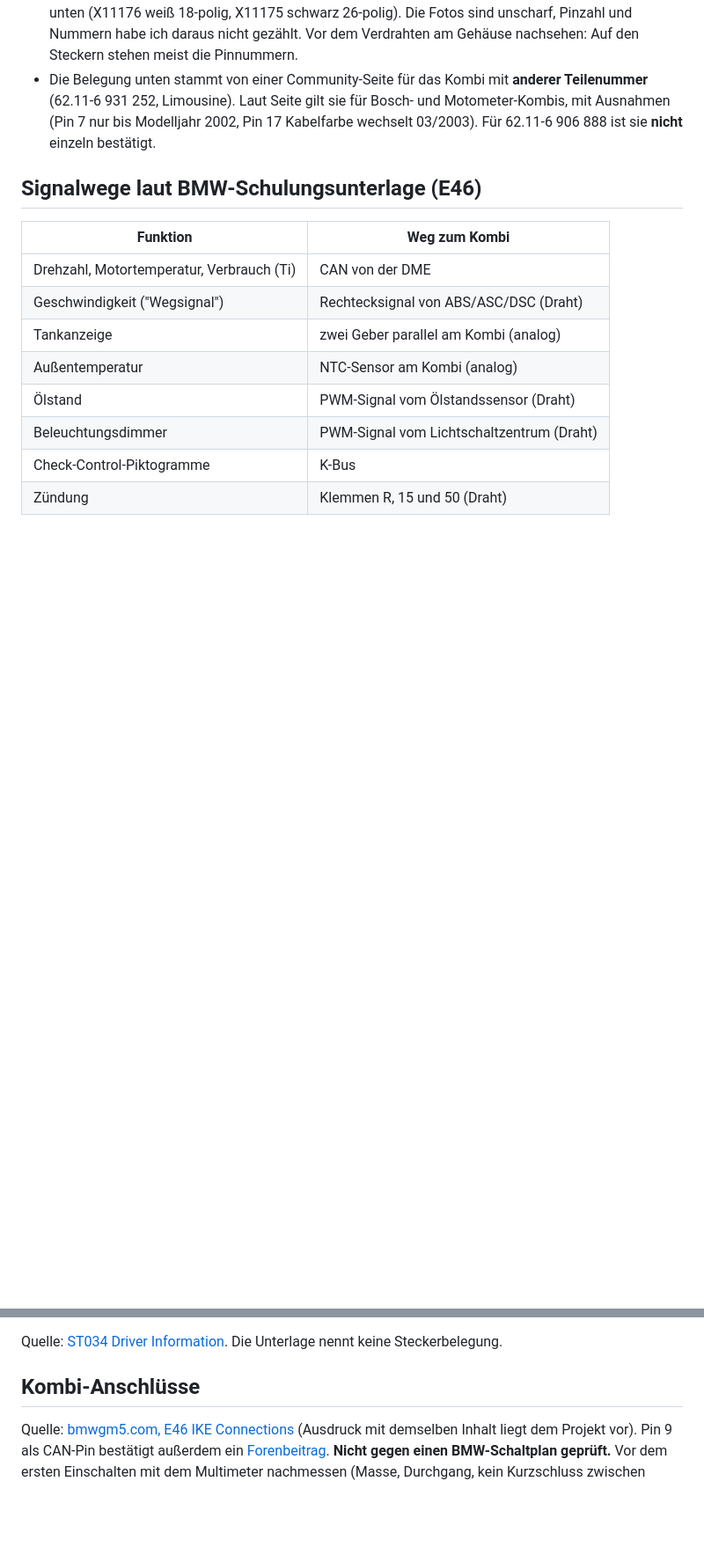
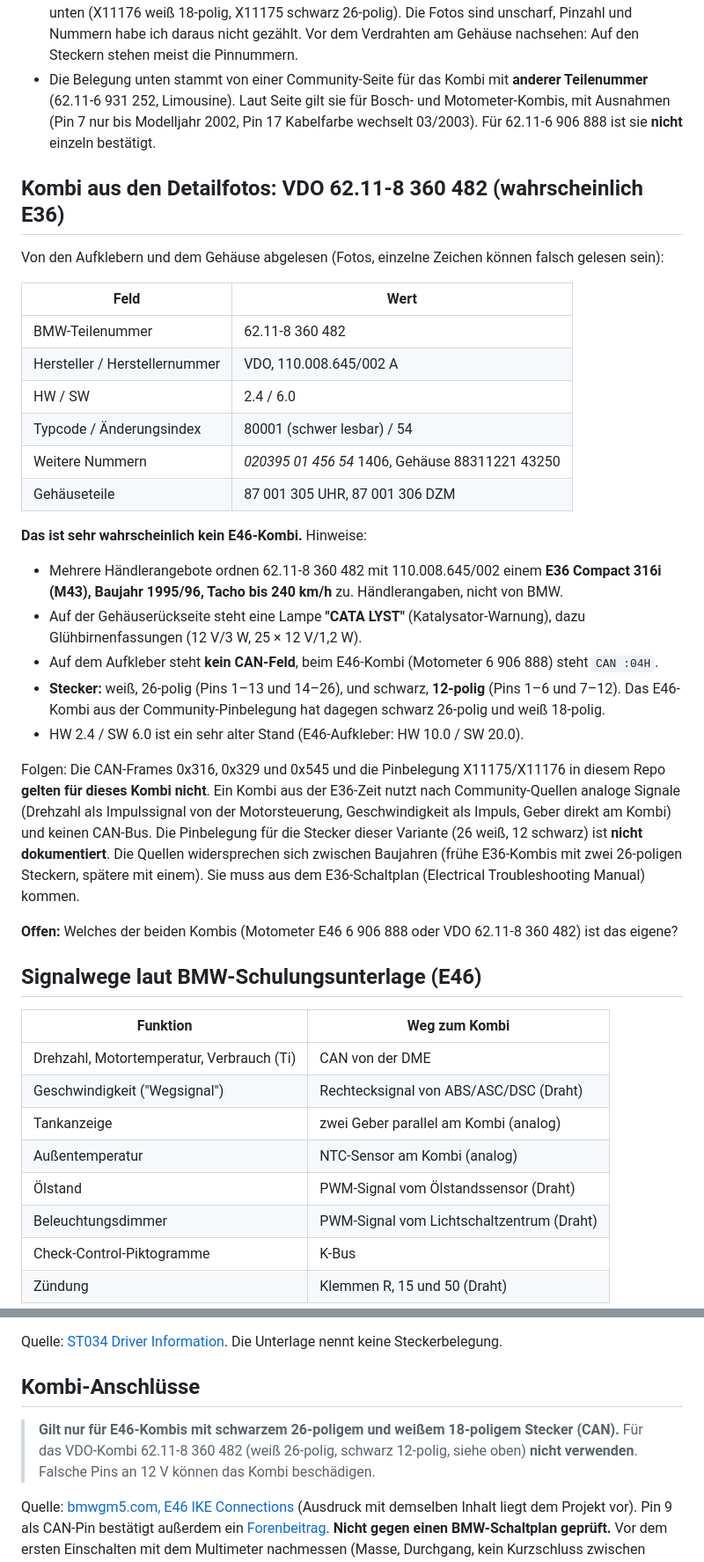
Before and after one commit to codeingenieur/e46-cluster-control, a Markdown page: docs/hardware.md, 2 parts joined by grey strips. Shown at 88% size. Rendered like a GitHub page; blank space fills up the shorter version.

Commit message:
Docs: record VDO 62.11-8 360 482 cluster photos, flag E36 mismatch
Label and connector photos show a VDO cluster that dealers list for the
E36 Compact 316i, with a white 26-pin and a black 12-pin connector and no
CAN field. Warn that the E46 pin plan does not apply to it.

Co-Authored-By: Claude Sonnet 5.5 <noreply@anthropic.com>

```diff
--- a/docs/hardware.md
+++ b/docs/hardware.md
@@ -62,6 +62,39 @@ Befund aus den Fotos (Vorderseite und Rückseite):
   Laut Seite gilt sie für Bosch- und Motometer-Kombis, mit Ausnahmen (Pin 7 nur bis Modelljahr 2002, Pin 17 Kabelfarbe
   wechselt 03/2003). Für 62.11-6 906 888 ist sie **nicht** einzeln bestätigt.
 
+## Kombi aus den Detailfotos: VDO 62.11-8 360 482 (wahrscheinlich E36)
+
+Von den Aufklebern und dem Gehäuse abgelesen (Fotos, einzelne Zeichen können falsch gelesen sein):
+
+| Feld | Wert |
+|---|---|
+| BMW-Teilenummer | 62.11-8 360 482 |
+| Hersteller / Herstellernummer | VDO, 110.008.645/002 A |
+| HW / SW | 2.4 / 6.0 |
+| Typcode / Änderungsindex | 80001 (schwer lesbar) / 54 |
+| Weitere Nummern | *020395 01 456 54* 1406, Gehäuse 88311221 43250 |
+| Gehäuseteile | 87 001 305 UHR, 87 001 306 DZM |
+
+**Das ist sehr wahrscheinlich kein E46-Kombi.** Hinweise:
+
+- Mehrere Händlerangebote ordnen 62.11-8 360 482 mit 110.008.645/002 einem **E36 Compact 316i (M43), Baujahr 1995/96,
+  Tacho bis 240 km/h** zu. Händlerangaben, nicht von BMW.
+- Auf der Gehäuserückseite steht eine Lampe **"CATA LYST"** (Katalysator-Warnung), dazu Glühbirnenfassungen
+  (12 V/3 W, 25 × 12 V/1,2 W).
+- Auf dem Aufkleber steht **kein CAN-Feld**, beim E46-Kombi (Motometer 6 906 888) steht `CAN :04H`.
+- **Stecker:** weiß, 26-polig (Pins 1–13 und 14–26), und schwarz, **12-polig** (Pins 1–6 und 7–12). Das E46-Kombi aus der
+  Community-Pinbelegung hat dagegen schwarz 26-polig und weiß 18-polig.
+- HW 2.4 / SW 6.0 ist ein sehr alter Stand (E46-Aufkleber: HW 10.0 / SW 20.0).
+
+Folgen: Die CAN-Frames 0x316, 0x329 und 0x545 und die Pinbelegung X11175/X11176 in diesem Repo **gelten für dieses Kombi
+nicht**. Ein Kombi aus der E36-Zeit nutzt nach Community-Quellen analoge Signale (Drehzahl als Impulssignal von der
+Motorsteuerung, Geschwindigkeit als Impuls, Geber direkt am Kombi) und keinen CAN-Bus. Die Pinbelegung für die Stecker
+dieser Variante (26 weiß, 12 schwarz) ist **nicht dokumentiert**. Die Quellen widersprechen sich zwischen Baujahren
+(frühe E36-Kombis mit zwei 26-poligen Steckern, spätere mit einem). Sie muss aus dem E36-Schaltplan (Electrical
+Troubleshooting Manual) kommen.
+
+**Offen:** Welches der beiden Kombis (Motometer E46 6 906 888 oder VDO 62.11-8 360 482) ist das eigene?
+
 ## Signalwege laut BMW-Schulungsunterlage (E46)
 
 | Funktion | Weg zum Kombi |
@@ -79,6 +112,10 @@ Quelle: [ST034 Driver Information](https://ia801005.us.archive.org/11/items/BMWT
 Die Unterlage nennt keine Steckerbelegung.
 
 ## Kombi-Anschlüsse
+
+> **Gilt nur für E46-Kombis mit schwarzem 26-poligem und weißem 18-poligem Stecker (CAN).** Für das VDO-Kombi
+> 62.11-8 360 482 (weiß 26-polig, schwarz 12-polig, siehe oben) **nicht verwenden**. Falsche Pins an 12 V können das Kombi
+> beschädigen.
 
 Quelle: [bmwgm5.com, E46 IKE Connections](https://www.bmwgm5.com/E46_IKE_Connections.htm) (Ausdruck mit demselben Inhalt
 liegt dem Projekt vor). Pin 9 als CAN-Pin bestätigt außerdem ein
```
Also changed, not shown: docs/backlog.md (+1 -0 lines), docs/pinout.md (+5 -0 lines).
